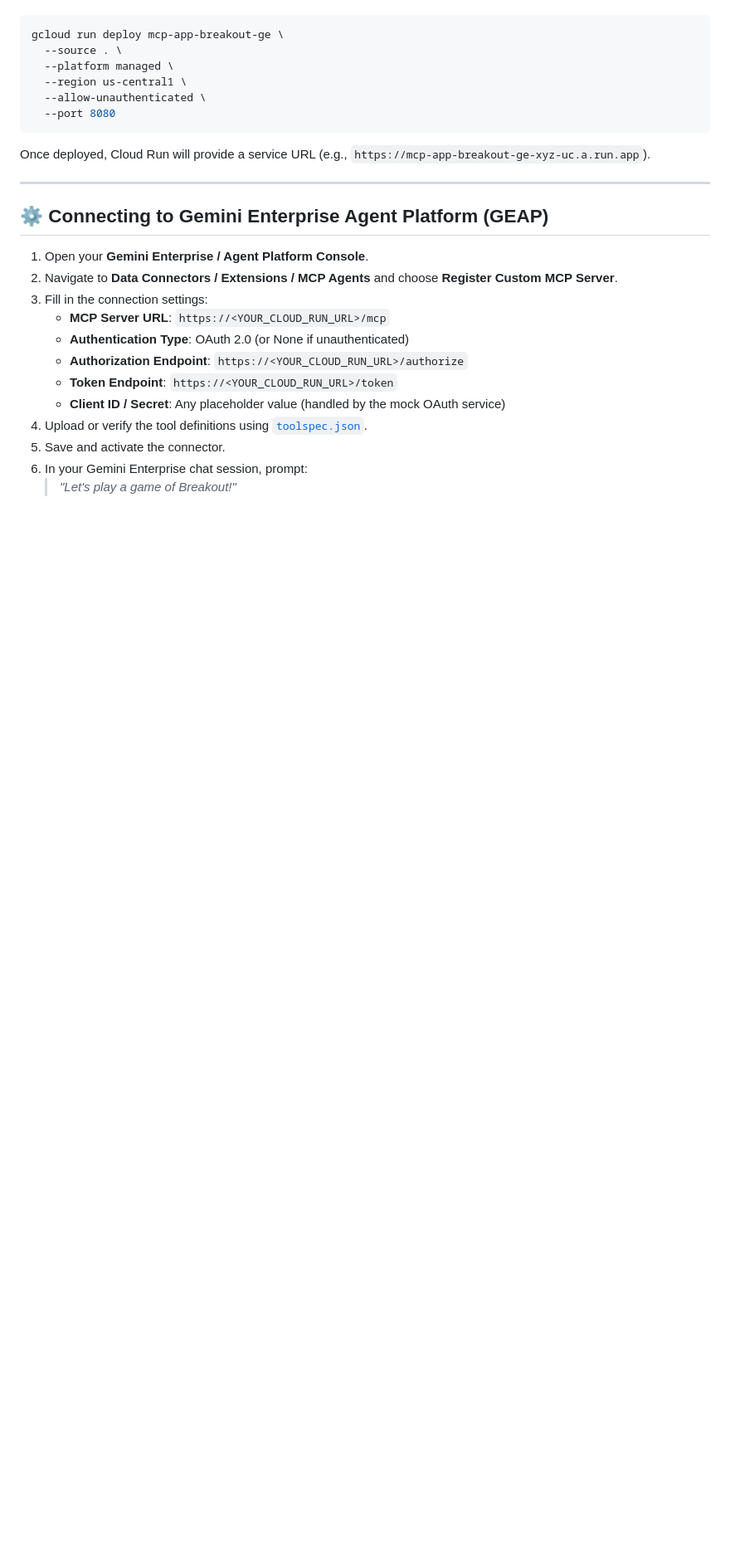
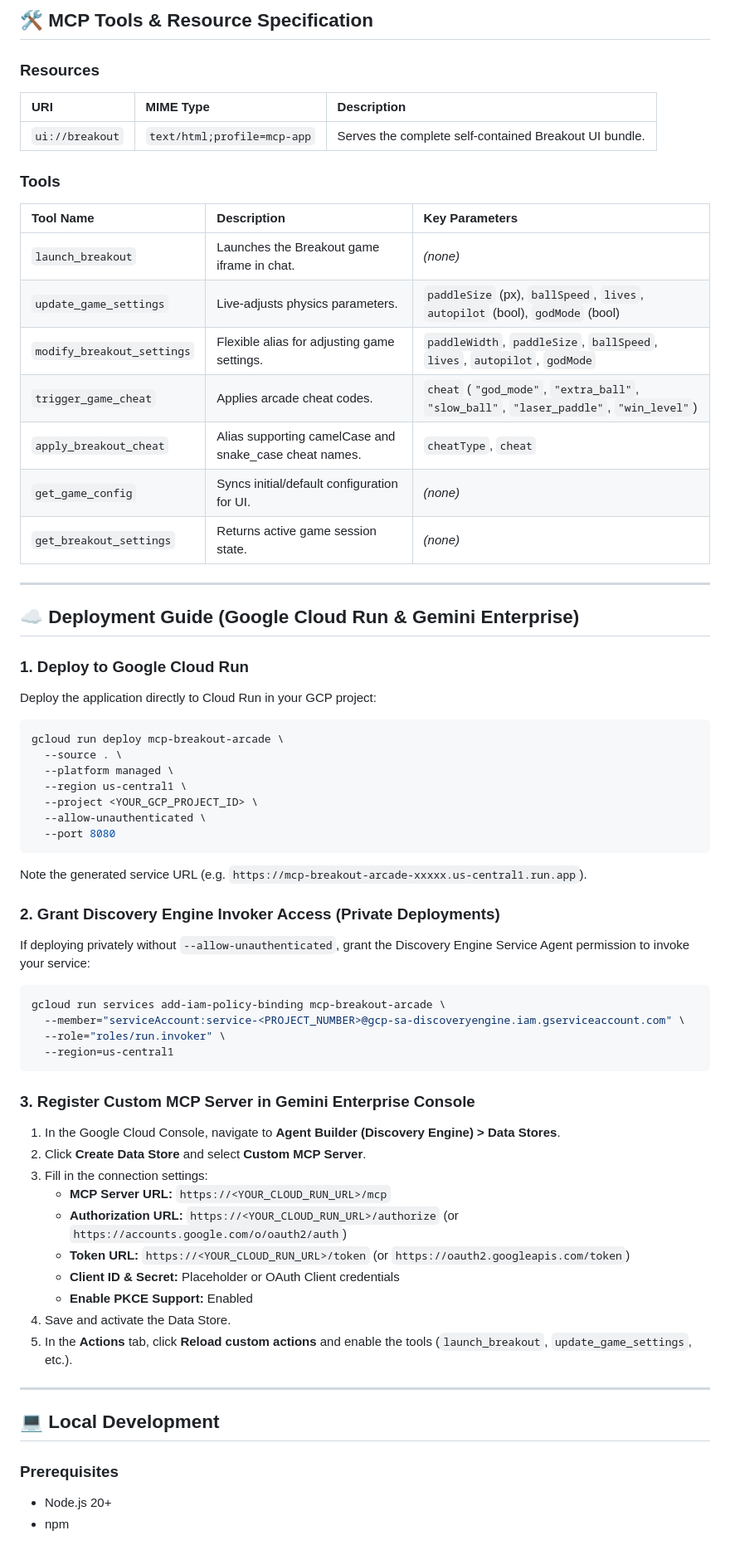
Before and after one commit to spaulds/mcp-app-breakout-ge, a Markdown page: README.md, the part around one of its changes. Shown at 83% size. Rendered like a GitHub page; blank space fills up the shorter version.

Commit message:
Update README with detailed MCP App lifecycle, 3-way handshake sequence, and architecture guide

````diff
--- a/README.md
+++ b/README.md
@@ -133,29 +170,67 @@ To connect the app to the Gemini Enterprise Agent Platform, deploy it as a publi
+## 🛠️ MCP Tools & Resource Specification
+
+### Resources
+| URI | MIME Type | Description |
+| :--- | :--- | :--- |
+| `ui://breakout` | `text/html;profile=mcp-app` | Serves the complete self-contained Breakout UI bundle. |
+
+### Tools
+| Tool Name | Description | Key Parameters |
+| :--- | :--- | :--- |
+| `launch_breakout` | Launches the Breakout game iframe in chat. | *(none)* |
+| `update_game_settings` | Live-adjusts physics parameters. | `paddleSize` (px), `ballSpeed`, `lives`, `autopilot` (bool), `godMode` (bool) |
+| `modify_breakout_settings` | Flexible alias for adjusting game settings. | `paddleWidth`, `paddleSize`, `ballSpeed`, `lives`, `autopilot`, `godMode` |
+| `trigger_game_cheat` | Applies arcade cheat codes. | `cheat` (`"god_mode"`, `"extra_ball"`, `"slow_ball"`, `"laser_paddle"`, `"win_level"`) |
+| `apply_breakout_cheat` | Alias supporting camelCase and snake_case cheat names. | `cheatType`, `cheat` |
+| `get_game_config` | Syncs initial/default configuration for UI. | *(none)* |
+| `get_breakout_settings` | Returns active game session state. | *(none)* |
+
+---
+
+## ☁️ Deployment Guide (Google Cloud Run & Gemini Enterprise)
+
+### 1. Deploy to Google Cloud Run
+Deploy the application directly to Cloud Run in your GCP project:
 
 ```bash
-gcloud run deploy mcp-app-breakout-ge \
+gcloud run deploy mcp-breakout-arcade \
   --source . \
   --platform managed \
   --region us-central1 \
+  --project <YOUR_GCP_PROJECT_ID> \
   --allow-unauthenticated \
   --port 8080
 ```
 
-Once deployed, Cloud Run will provide a service URL (e.g., `https://mcp-app-breakout-ge-xyz-uc.a.run.app`).
+Note the generated service URL (e.g. `https://mcp-breakout-arcade-xxxxx.us-central1.run.app`).
+
+### 2. Grant Discovery Engine Invoker Access (Private Deployments)
+If deploying privately without `--allow-unauthenticated`, grant the Discovery Engine Service Agent permission to invoke your service:
+
+```bash
+gcloud run services add-iam-policy-binding mcp-breakout-arcade \
+  --member="serviceAccount:service-<PROJECT_NUMBER>@gcp-sa-discoveryengine.iam.gserviceaccount.com" \
+  --role="roles/run.invoker" \
+  --region=us-central1
+```
+
+### 3. Register Custom MCP Server in Gemini Enterprise Console
+1. In the Google Cloud Console, navigate to **Agent Builder (Discovery Engine) > Data Stores**.
+2. Click **Create Data Store** and select **Custom MCP Server**.
+3. Fill in the connection settings:
+   - **MCP Server URL:** `https://<YOUR_CLOUD_RUN_URL>/mcp`
+   - **Authorization URL:** `https://<YOUR_CLOUD_RUN_URL>/authorize` (or `https://accounts.google.com/o/oauth2/auth`)
+   - **Token URL:** `https://<YOUR_CLOUD_RUN_URL>/token` (or `https://oauth2.googleapis.com/token`)
+   - **Client ID & Secret:** Placeholder or OAuth Client credentials
+   - **Enable PKCE Support:** Enabled
+4. Save and activate the Data Store.
+5. In the **Actions** tab, click **Reload custom actions** and enable the tools (`launch_breakout`, `update_game_settings`, etc.).
 
 ---
 
-## ⚙️ Connecting to Gemini Enterprise Agent Platform (GEAP)
+## 💻 Local Development
 
-1. Open your **Gemini Enterprise / Agent Platform Console**.
-2. Navigate to **Data Connectors / Extensions / MCP Agents** and choose **Register Custom MCP Server**.
-3. Fill in the connection settings:
-   - **MCP Server URL**: `https://<YOUR_CLOUD_RUN_URL>/mcp`
-   - **Authentication Type**: OAuth 2.0 (or None if unauthenticated)
-   - **Authorization Endpoint**: `https://<YOUR_CLOUD_RUN_URL>/authorize`
-   - **Token Endpoint**: `https://<YOUR_CLOUD_RUN_URL>/token`
-   - **Client ID / Secret**: Any placeholder value (handled by the mock OAuth service)
-4. Upload or verify the tool definitions using [`toolspec.json`](file:///Users/aspaulding/code/google/mcp-app-breakout-ge/toolspec.json).
-5. Save and activate the connector.
-6. In your Gemini Enterprise chat session, prompt:
-   > *"Let's play a game of Breakout!"*
+### Prerequisites
+- Node.js 20+
+- npm
 
````
Also changed, not shown: other parts of README.md (+159 -124 lines).
